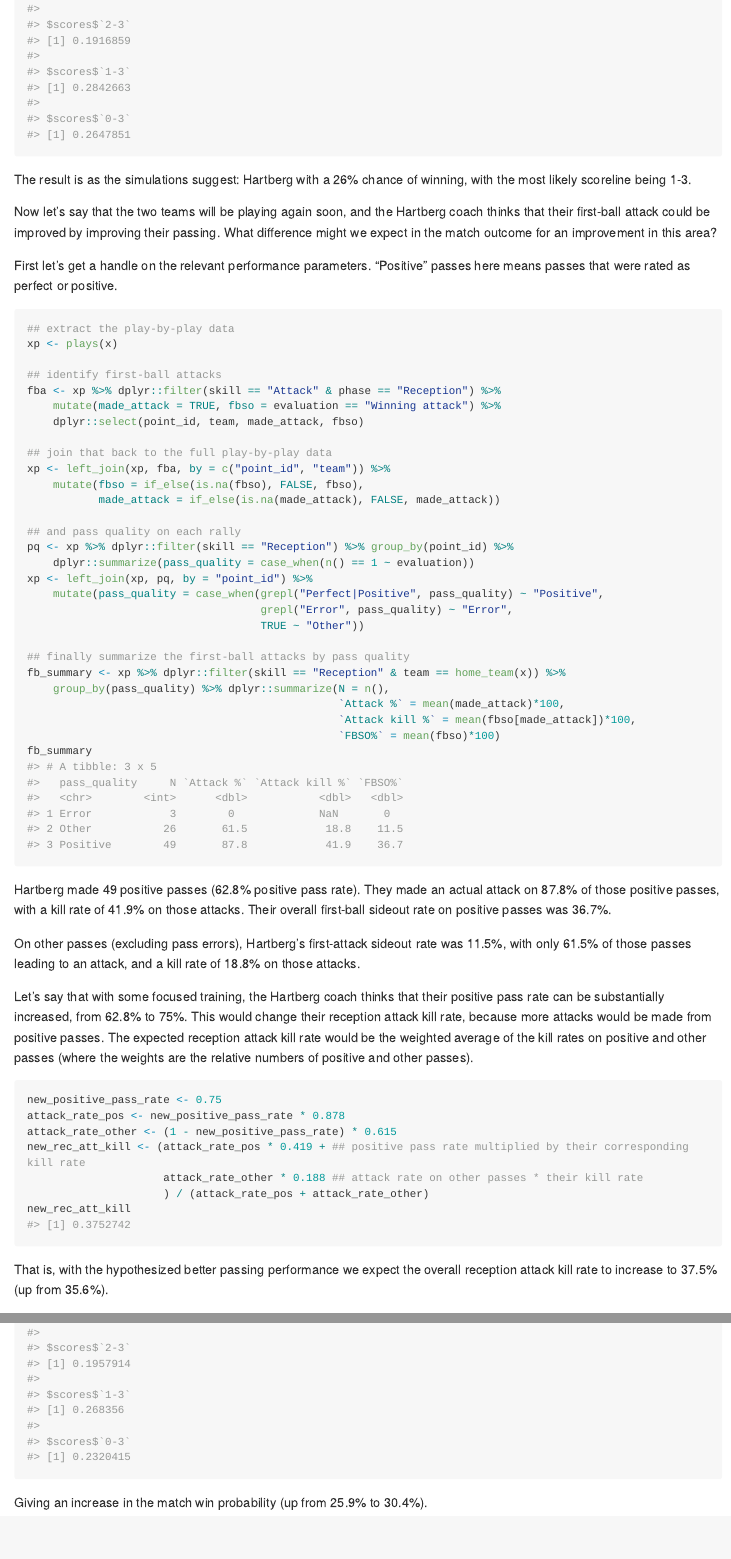
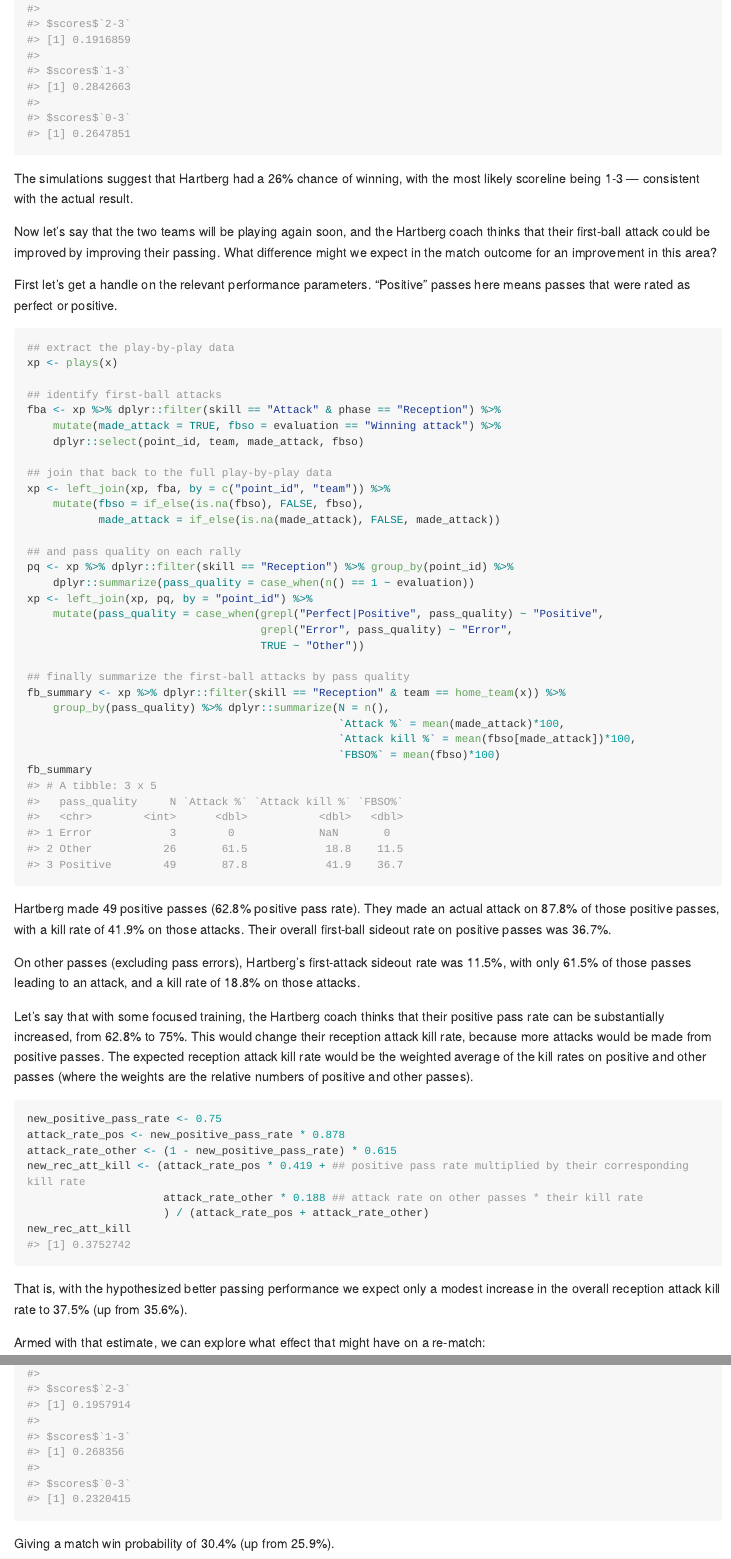
Before and after one commit to openvolley/volleysim, an R Markdown document (README.Rmd): the page in a window 1100 px wide, from 5210 px down before the commit and from 5190 px down after it, so that both start at the same text, and a second part further down, joined at a grey line. The pictures show the output file README.md that the author committed with the source, drawn offline in the style of GitHub; long lines of code are wrapped; badge pictures from the web are left out.

Commit message:
readme tweaks

````diff
--- a/README.Rmd
+++ b/README.Rmd
@@ -152,7 +155,7 @@ sim_result
 
 ```
 
-The result is as the simulations suggest: Hartberg with a 26% chance of winning, with the most likely scoreline being 1-3.
+The simulations suggest that Hartberg had a 26% chance of winning, with the most likely scoreline being 1-3 --- consistent with the actual result.
 
 Now let's say that the two teams will be playing again soon, and the Hartberg coach thinks that their first-ball attack could be improved by improving their passing. What difference might we expect in the match outcome for an improvement in this area?
 
@@ -207,7 +210,7 @@ new_rec_att_kill
 
 ```
 
-That is, with the hypothesized better passing performance we expect the overall reception attack kill rate to increase to `r rd1(new_rec_att_kill*100)`% (up from `r rd1(rates[[1]]$rec_att_kill*100)`%).
+That is, with the hypothesized better passing performance we expect only a modest increase in the overall reception attack kill rate to `r rd1(new_rec_att_kill*100)`% (up from `r rd1(rates[[1]]$rec_att_kill*100)`%).
 
 Armed with that estimate, we can explore what effect that might have on a re-match:
 
@@ -218,4 +221,4 @@ new_sim_result
 
 ```
 
-Giving an increase in the match win probability (up from `r rd1(sim_result$pwin*100)`% to `r rd1(new_sim_result$pwin*100)`%).
+Giving a match win probability of `r rd1(new_sim_result$pwin*100)`% (up from `r rd1(sim_result$pwin*100)`%).
````
Also changed, not shown: README.md, README.Rmd (5 more changed lines).
